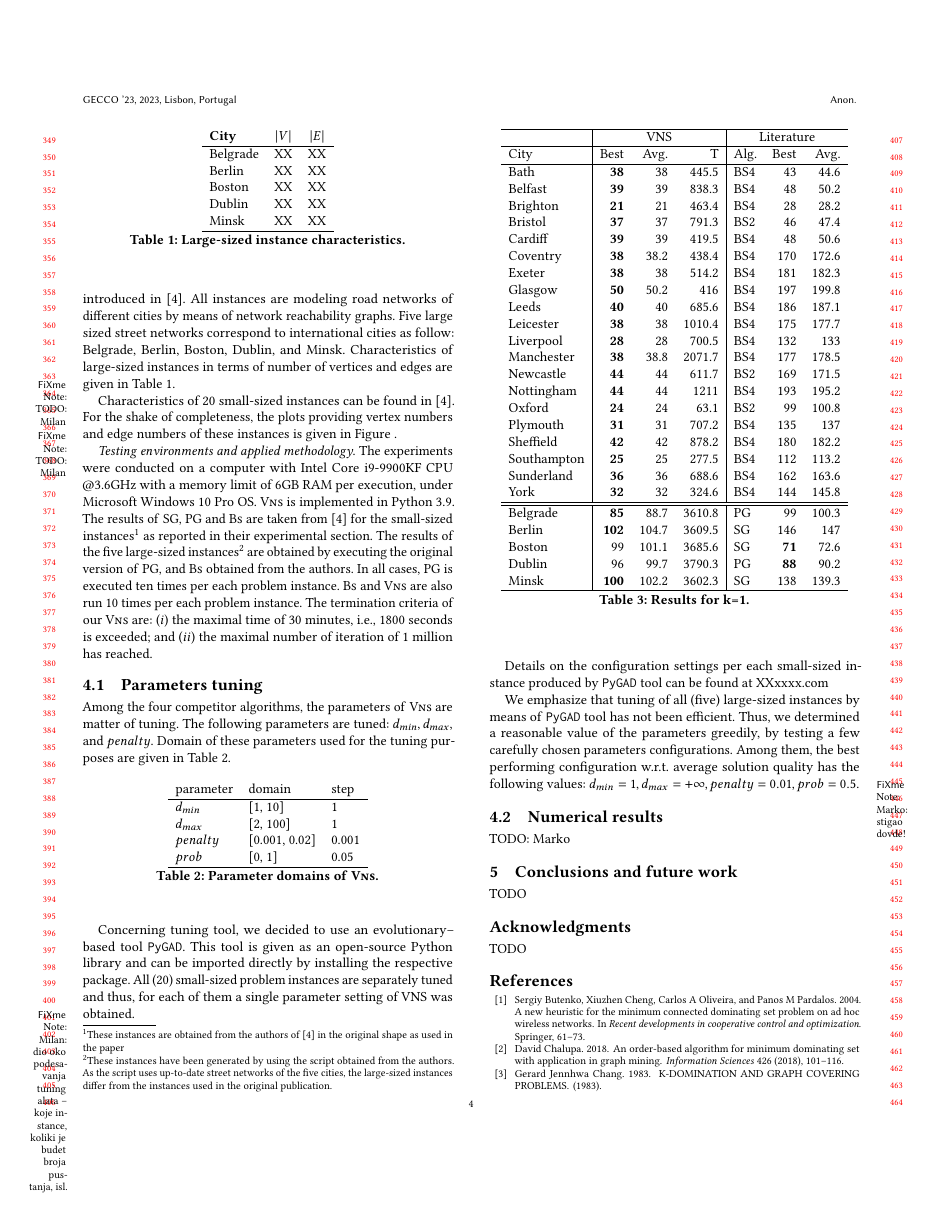
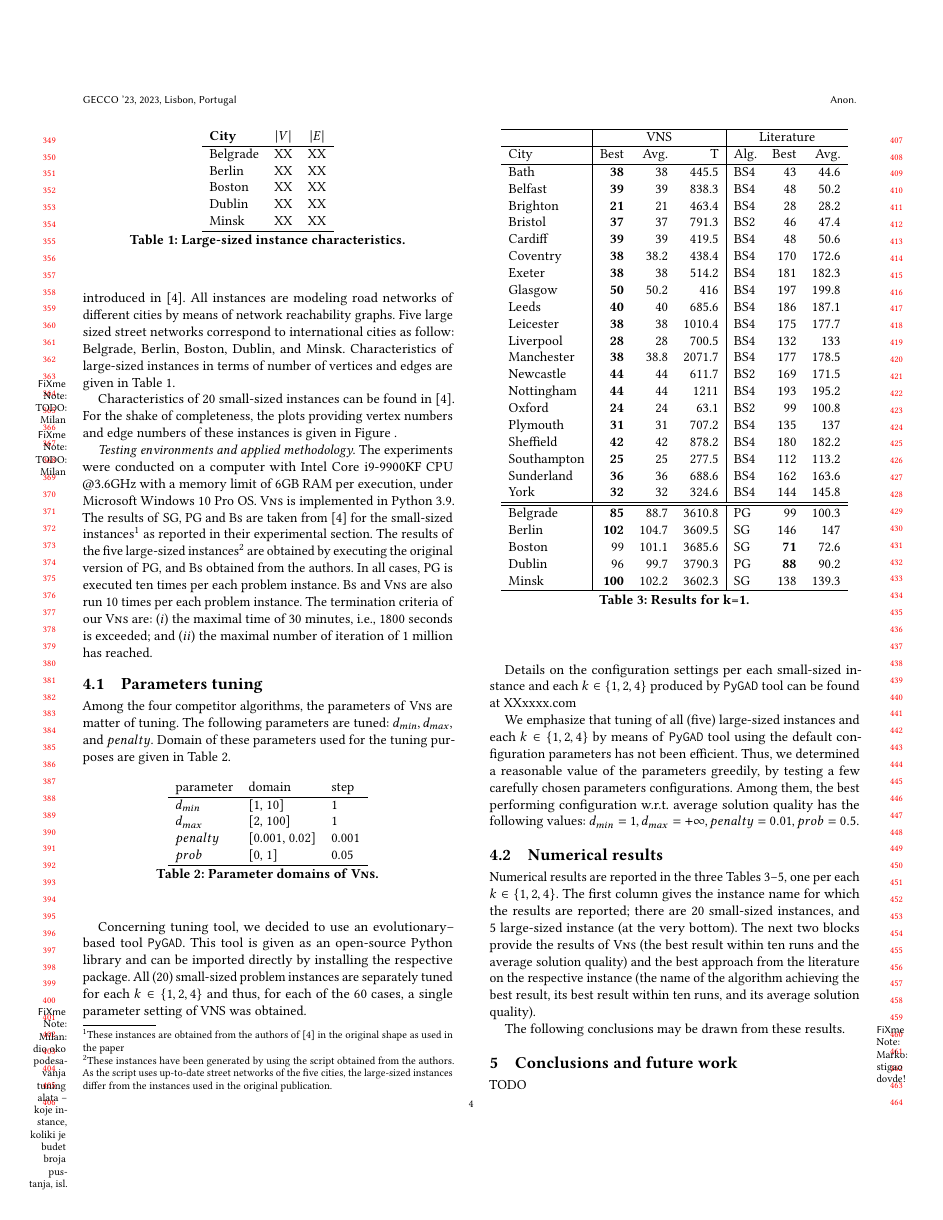
Before and after one commit to mikiMilan/k-domination, a LaTeX paper (doc/gecco_2023_poster.tex): page 4 of 6. Compiled offline with pdfLaTeX.

Commit message:
Start with Section 4.2

```diff
--- a/doc/gecco_2023_poster.tex
+++ b/doc/gecco_2023_poster.tex
@@ -417,17 +417,23 @@ In this section we provide empirical evidence of the quality of the proposed \te
    	   	\label{tab:domain_tuning}
    \end{table}
 
-   Concerning tuning tool, we decided to use an evolutionary--based tool \texttt{PyGAD}. This tool is given as an open-source Python library and can be imported directly by installing the respective package. All (20) small-sized problem instances are separately tuned and thus, for each of them a single parameter setting of VNS was obtained.
+   Concerning tuning tool, we decided to use an evolutionary--based tool \texttt{PyGAD}. This tool is given as an open-source Python library and can be imported directly by installing the respective package. All (20) small-sized problem instances are separately tuned for each $k\in \{1, 2, 4\}$ and thus, for each of the 60 cases, a single parameter setting of VNS was obtained.
    \fxnote{Milan: dio oko podesavanja tuning alata -- koje instance, koliki je budet broja pustanja, isl.}
 
 
-     Details on the configuration settings per each small-sized instance produced by \texttt{PyGAD} tool can be found at \url{XXxxxx.com}
+     Details on the configuration settings per each small-sized instance and each $k\in \{1, 2, 4\}$ produced by \texttt{PyGAD} tool can be found at \url{XXxxxx.com}
 
-     We emphasize that tuning of all (five) large-sized instances    by means of \texttt{PyGAD} tool has not been efficient. Thus, we determined a reasonable  value of the parameters  greedily, by testing a few carefully chosen parameters configurations. Among them, the best performing configuration w.r.t. average solution quality has the following values: $d_{min}=1, d_{max} = + \infty, penalty = 0.01, prob=0.5$.
+     We emphasize that tuning of all (five) large-sized instances and each $k \in \{1,2,4\}$  by means of \texttt{PyGAD} tool using the default configuration parameters has not been efficient. Thus, we determined a reasonable  value of the parameters  greedily, by testing a few carefully chosen parameters configurations. Among them, the best performing configuration w.r.t. average solution quality has the following values: $d_{min}=1, d_{max} = + \infty, penalty = 0.01, prob=0.5$.
 
-\fxnote{Marko: stigao dovde!}
 \subsection{Numerical results }
- TODO: Marko
+ Numerical results are reported in the three Tables~\ref{tab:k1}--\ref{tab:k4}, one per each $k \in \{1, 2,4\}$. The first column gives the instance name for which the results are reported; there are 20 small-sized instances, and 5 large-sized instance (at the very bottom). The next two blocks provide the results of \textsc{Vns} (the best result within ten runs and the average solution quality) and the best approach from the literature on the respective instance (the  name of the algorithm achieving the best result, its best result within ten runs, and its average solution quality).
+
+   The following conclusions may be drawn from these results.
+
+
+
+ \fxnote{Marko: stigao dovde!}
+
 
   \begin{table}
  	\begin{tabular}{l|rrr|lrr}
```
